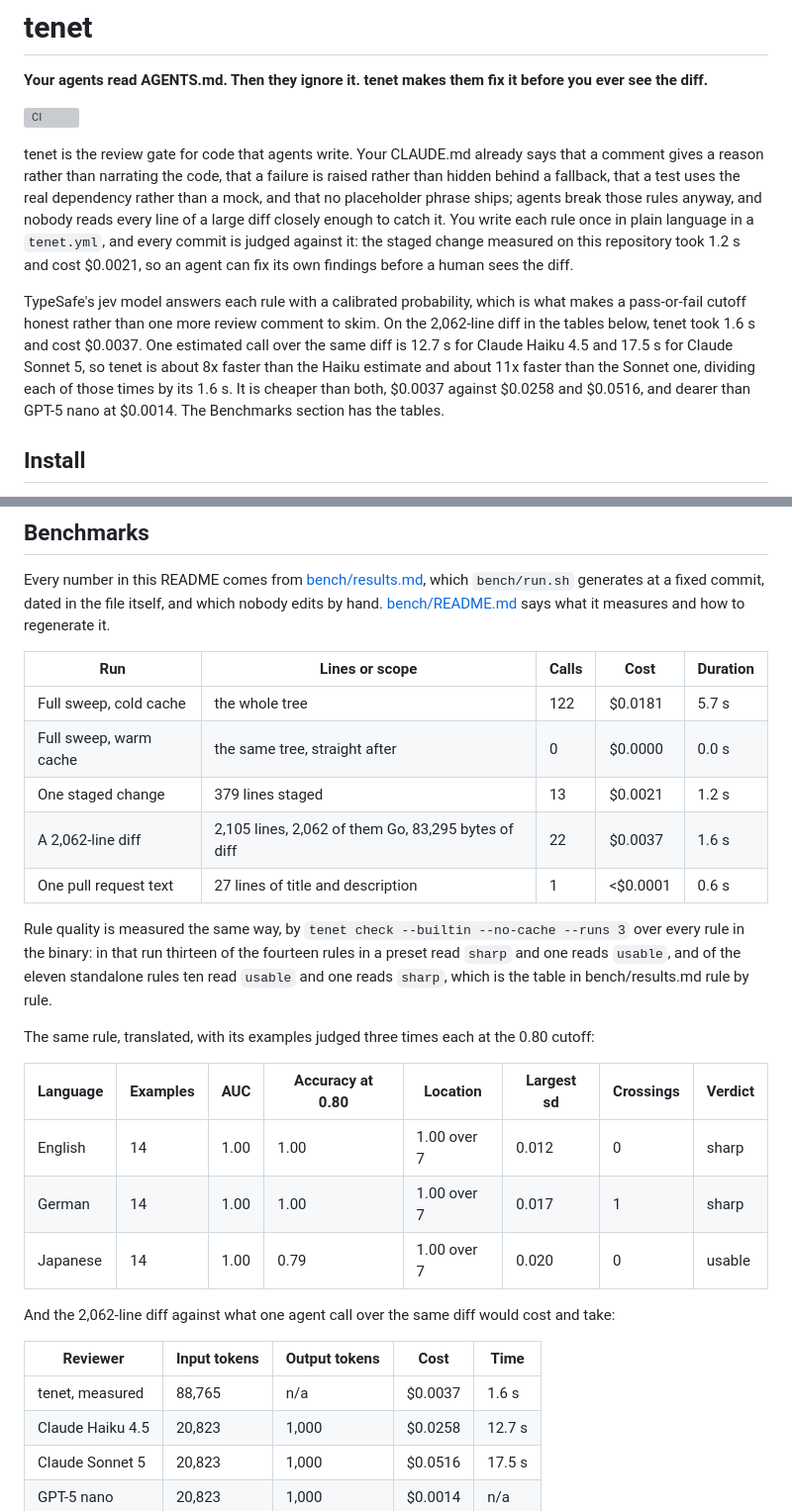
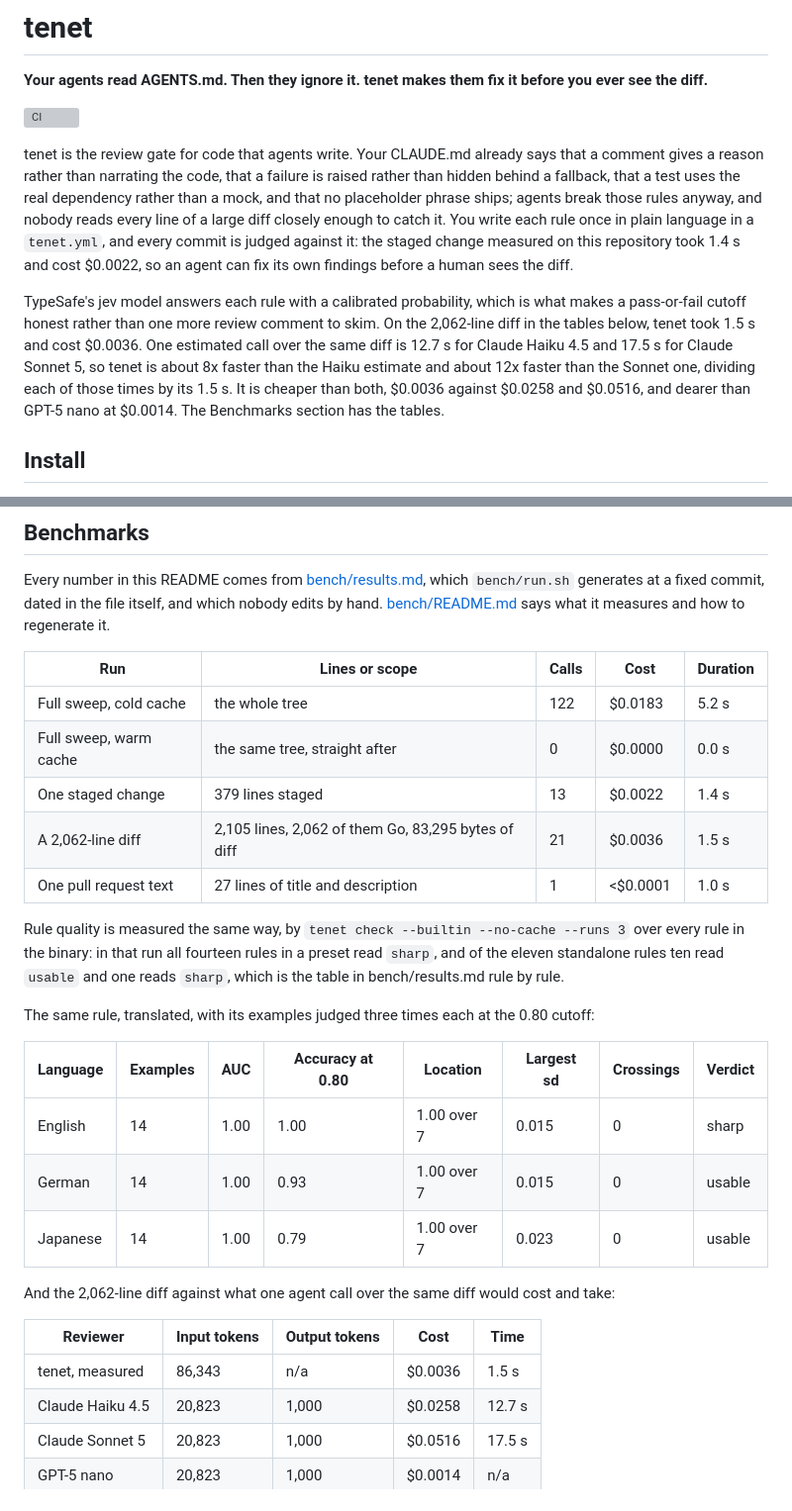
Before and after one commit to zoidsh/tenet, a Markdown page: README.md, 2 parts joined by grey strips. Shown at 99% size. GitHub-like rendering; grey boxes are pictures that could not be loaded.

```diff
--- a/README.md
+++ b/README.md
@@ -4,9 +4,9 @@
 
 [![CI](https://github.com/zoidsh/tenet/actions/workflows/ci.yml/badge.svg)](https://github.com/zoidsh/tenet/actions/workflows/ci.yml)
 
-tenet is the review gate for code that agents write. Your CLAUDE.md already says that a comment gives a reason rather than narrating the code, that a failure is raised rather than hidden behind a fallback, that a test uses the real dependency rather than a mock, and that no placeholder phrase ships; agents break those rules anyway, and nobody reads every line of a large diff closely enough to catch it. You write each rule once in plain language in a `tenet.yml`, and every commit is judged against it: the staged change measured on this repository took 1.2 s and cost $0.0021, so an agent can fix its own findings before a human sees the diff.
+tenet is the review gate for code that agents write. Your CLAUDE.md already says that a comment gives a reason rather than narrating the code, that a failure is raised rather than hidden behind a fallback, that a test uses the real dependency rather than a mock, and that no placeholder phrase ships; agents break those rules anyway, and nobody reads every line of a large diff closely enough to catch it. You write each rule once in plain language in a `tenet.yml`, and every commit is judged against it: the staged change measured on this repository took 1.4 s and cost $0.0022, so an agent can fix its own findings before a human sees the diff.
 
-TypeSafe's jev model answers each rule with a calibrated probability, which is what makes a pass-or-fail cutoff honest rather than one more review comment to skim. On the 2,062-line diff in the tables below, tenet took 1.6 s and cost $0.0037. One estimated call over the same diff is 12.7 s for Claude Haiku 4.5 and 17.5 s for Claude Sonnet 5, so tenet is about 8x faster than the Haiku estimate and about 11x faster than the Sonnet one, dividing each of those times by its 1.6 s. It is cheaper than both, $0.0037 against $0.0258 and $0.0516, and dearer than GPT-5 nano at $0.0014. The Benchmarks section has the tables.
+TypeSafe's jev model answers each rule with a calibrated probability, which is what makes a pass-or-fail cutoff honest rather than one more review comment to skim. On the 2,062-line diff in the tables below, tenet took 1.5 s and cost $0.0036. One estimated call over the same diff is 12.7 s for Claude Haiku 4.5 and 17.5 s for Claude Sonnet 5, so tenet is about 8x faster than the Haiku estimate and about 12x faster than the Sonnet one, dividing each of those times by its 1.5 s. It is cheaper than both, $0.0036 against $0.0258 and $0.0516, and dearer than GPT-5 nano at $0.0014. The Benchmarks section has the tables.
 
 ## Install
 
@@ -396,27 +396,27 @@ Every number in this README comes from [bench/results.md](bench/results.md), whi
 
 | Run | Lines or scope | Calls | Cost | Duration |
 | --- | --- | --- | --- | --- |
-| Full sweep, cold cache | the whole tree | 122 | $0.0181 | 5.7 s |
+| Full sweep, cold cache | the whole tree | 122 | $0.0183 | 5.2 s |
 | Full sweep, warm cache | the same tree, straight after | 0 | $0.0000 | 0.0 s |
-| One staged change | 379 lines staged | 13 | $0.0021 | 1.2 s |
-| A 2,062-line diff | 2,105 lines, 2,062 of them Go, 83,295 bytes of diff | 22 | $0.0037 | 1.6 s |
-| One pull request text | 27 lines of title and description | 1 | <$0.0001 | 0.6 s |
+| One staged change | 379 lines staged | 13 | $0.0022 | 1.4 s |
+| A 2,062-line diff | 2,105 lines, 2,062 of them Go, 83,295 bytes of diff | 21 | $0.0036 | 1.5 s |
+| One pull request text | 27 lines of title and description | 1 | <$0.0001 | 1.0 s |
 
-Rule quality is measured the same way, by `tenet check --builtin --no-cache --runs 3` over every rule in the binary: in that run thirteen of the fourteen rules in a preset read `sharp` and one reads `usable`, and of the eleven standalone rules ten read `usable` and one reads `sharp`, which is the table in bench/results.md rule by rule.
+Rule quality is measured the same way, by `tenet check --builtin --no-cache --runs 3` over every rule in the binary: in that run all fourteen rules in a preset read `sharp`, and of the eleven standalone rules ten read `usable` and one reads `sharp`, which is the table in bench/results.md rule by rule.
 
 The same rule, translated, with its examples judged three times each at the 0.80 cutoff:
 
 | Language | Examples | AUC | Accuracy at 0.80 | Location | Largest sd | Crossings | Verdict |
 | --- | --- | --- | --- | --- | --- | --- | --- |
-| English | 14 | 1.00 | 1.00 | 1.00 over 7 | 0.012 | 0 | sharp |
-| German | 14 | 1.00 | 1.00 | 1.00 over 7 | 0.017 | 1 | sharp |
-| Japanese | 14 | 1.00 | 0.79 | 1.00 over 7 | 0.020 | 0 | usable |
+| English | 14 | 1.00 | 1.00 | 1.00 over 7 | 0.015 | 0 | sharp |
+| German | 14 | 1.00 | 0.93 | 1.00 over 7 | 0.015 | 0 | usable |
+| Japanese | 14 | 1.00 | 0.79 | 1.00 over 7 | 0.023 | 0 | usable |
 
 And the 2,062-line diff against what one agent call over the same diff would cost and take:
 
 | Reviewer | Input tokens | Output tokens | Cost | Time |
 | --- | --- | --- | --- | --- |
-| tenet, measured | 88,765 | n/a | $0.0037 | 1.6 s |
+| tenet, measured | 86,343 | n/a | $0.0036 | 1.5 s |
 | Claude Haiku 4.5 | 20,823 | 1,000 | $0.0258 | 12.7 s |
 | Claude Sonnet 5 | 20,823 | 1,000 | $0.0516 | 17.5 s |
 | GPT-5 nano | 20,823 | 1,000 | $0.0014 | n/a |
```
Also changed, not shown: bench/results.md (+35 -35 lines).
